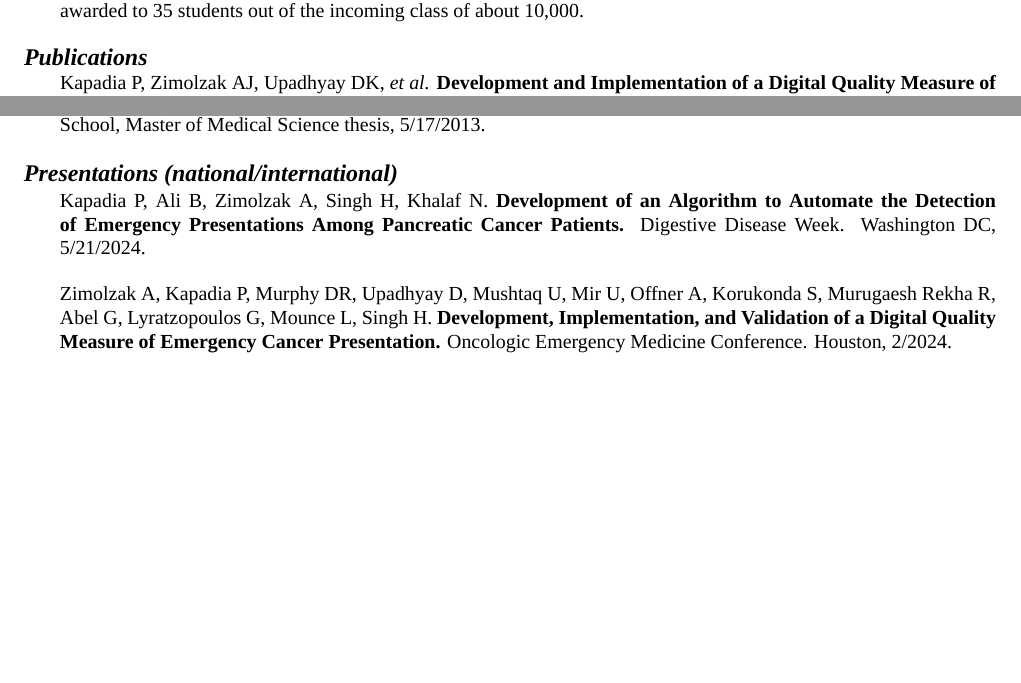
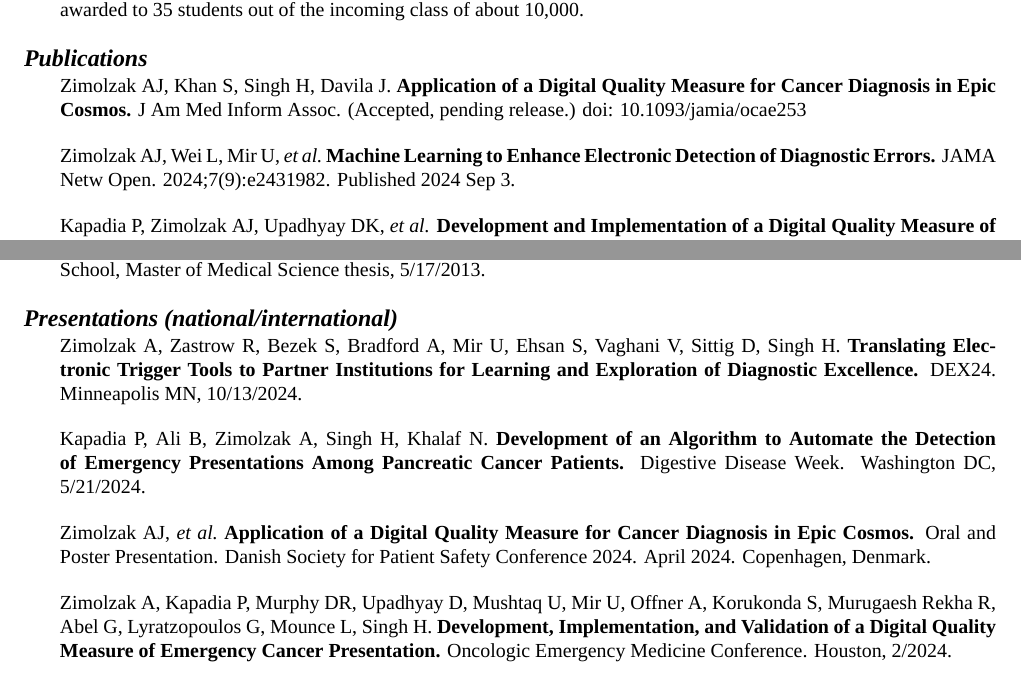
Before and after one commit to zimolzak/cv, a LaTeX CV (zimolzak-cv-pre.tex): two parts of pages 5 and 7 of 12 before the commit and two parts of pages 5 and 7 of 13 after it, joined at a grey line, cut so that both start at the same text, the shorter picture padded with empty space. Compiled offline with XeLaTeX; a missing font is replaced by an installed copy or a similar font.

Commit message:
several papers, posters, grants

```diff
--- a/zimolzak-cv-pre.tex
+++ b/zimolzak-cv-pre.tex
@@ -410,7 +415,14 @@ University. Competitive four-year full tuition scholarship awarded to
 % Format:
 % Authors. (year) Title. Journal vol(iss):pages.
 
-% fixme ahrq ml accepted
+Zimolzak AJ, Khan S, Singh H, Davila J. \textbf{Application of a
+  Digital Quality Measure for Cancer Diagnosis in Epic Cosmos.} J Am
+Med Inform Assoc. (Accepted, pending release.) doi:
+10.1093/jamia/ocae253
+
+Zimolzak AJ, Wei L, Mir U, \emph{et al.}\ \textbf{Machine Learning to
+  Enhance Electronic Detection of Diagnostic Errors.} JAMA Netw Open.
+2024;7(9):e2431982. Published 2024 Sep 3.
 
 Kapadia P, Zimolzak AJ, Upadhyay DK, \emph{et al.} \textbf{Development
   and Implementation of a Digital Quality Measure of Emergency Cancer
@@ -522,10 +534,20 @@ Medical Science thesis, 5/17/2013.
 
 % au, au. ti. conf. city, mm/dd/yyyy.
 
+Zimolzak A, Zastrow R, Bezek S, Bradford A, Mir U, Ehsan S, Vaghani V,
+Sittig D, Singh H. \textbf{Translating Electronic Trigger Tools to
+  Partner Institutions for Learning and Exploration of Diagnostic
+  Excellence.} DEX24. Minneapolis MN, 10/13/2024.
+
 Kapadia P, Ali B, Zimolzak A, Singh H, Khalaf N. \textbf{Development
   of an Algorithm to Automate the Detection of Emergency Presentations
   Among Pancreatic Cancer Patients.} Digestive Disease Week.
 Washington DC, 5/21/2024.
+
+Zimolzak AJ, \emph{et al.}\ \textbf{Application of a Digital Quality
+  Measure for Cancer Diagnosis in Epic Cosmos.} Oral and Poster
+Presentation. Danish Society for Patient Safety Conference 2024. April
+2024. Copenhagen, Denmark.
 
 Zimolzak A, Kapadia P, Murphy DR, Upadhyay D, Mushtaq U, Mir U, Offner
 A, Korukonda S, Murugaesh Rekha R, Abel G, Lyratzopoulos G, Mounce L,
```
Also changed, not shown: zimolzak-cv-pre.tex (13 more changed lines).
